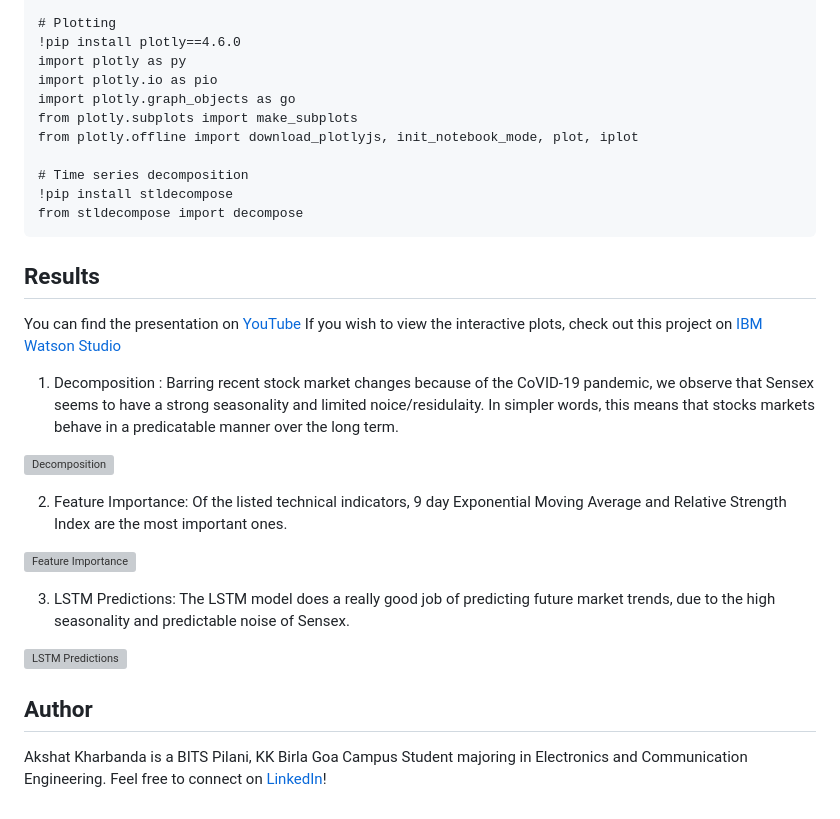
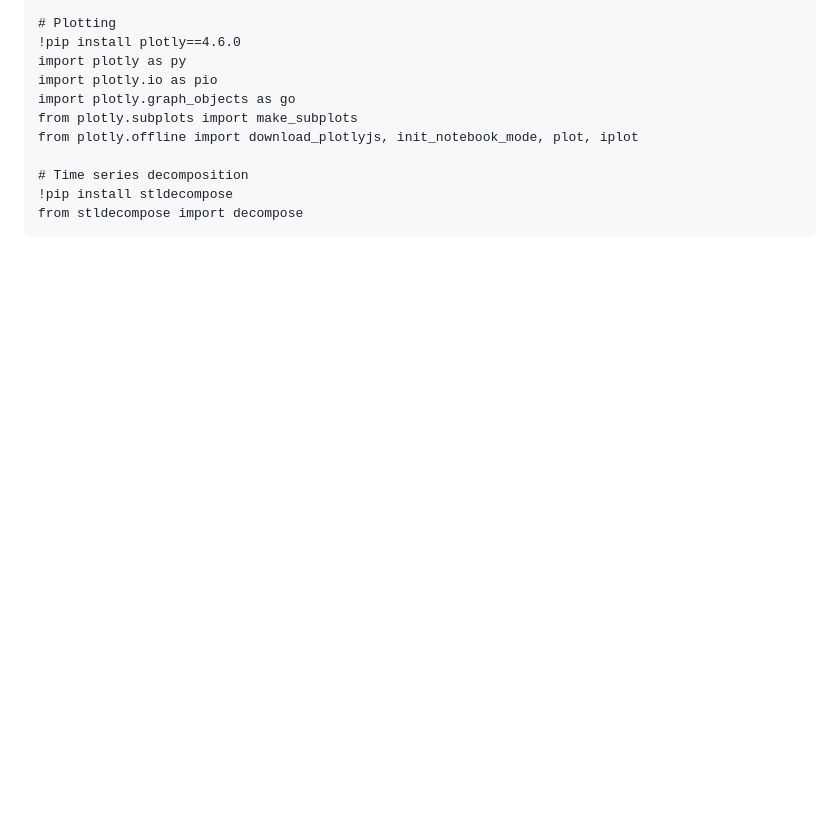
Before and after one commit to aashishawd/stock_prediction_XGBoost, a Markdown page: README.md, the part around the change. Drawn GitHub-style; blank space fills up the shorter version; grey boxes are pictures that could not be loaded.

````diff
--- a/README.md
+++ b/README.md
@@ -67,23 +67,3 @@ from plotly.offline import download_plotlyjs, init_notebook_mode, plot, iplot
 !pip install stldecompose
 from stldecompose import decompose
 ```
-## Results
-
-You can find the presentation on [YouTube](https://youtu.be/1T0iXG8ISNc) </br>
-If you wish to view the interactive plots, check out this project on [IBM Watson Studio](https://eu-gb.dataplatform.cloud.ibm.com/analytics/notebooks/v2/d9a1b2ae-b1bb-410e-aad9-14e38d2b3475/view?access_token=33f0de192be5b1c9dcd525d9e5a38270bfa27d42186fd4740dbcb905d91a1564)
-
-1. Decomposition : Barring recent stock market changes because of the CoVID-19 pandemic, we observe that Sensex seems to have a strong seasonality and limited noice/residulaity. In simpler words, this means that stocks markets behave in a predicatable manner over the long term.
-
-![Decomposition](https://github.com/Akshat2430/Stock-Market-Analysis-And-Price-Prediction/blob/main/images/Decomposition.png)
-
-2. Feature Importance: Of the listed technical indicators, 9 day Exponential Moving Average and Relative Strength Index are the most important ones.
-
-![Feature Importance](https://github.com/Akshat2430/Stock-Market-Analysis-And-Price-Prediction/blob/main/images/Feature%20Importance.png)
-
-3. LSTM Predictions: The LSTM model does a really good job of predicting future market trends, due to the high seasonality and predictable noise of Sensex.
-
-![LSTM Predictions](https://github.com/Akshat2430/Stock-Market-Analysis-And-Price-Prediction/blob/main/images/LSTM.png)
-
-## Author
-
-Akshat Kharbanda is a BITS Pilani, KK Birla Goa Campus Student majoring in Electronics and Communication Engineering. Feel free to connect on [LinkedIn](https://www.linkedin.com/in/akshat-kharbanda-b91986148/)!
````
